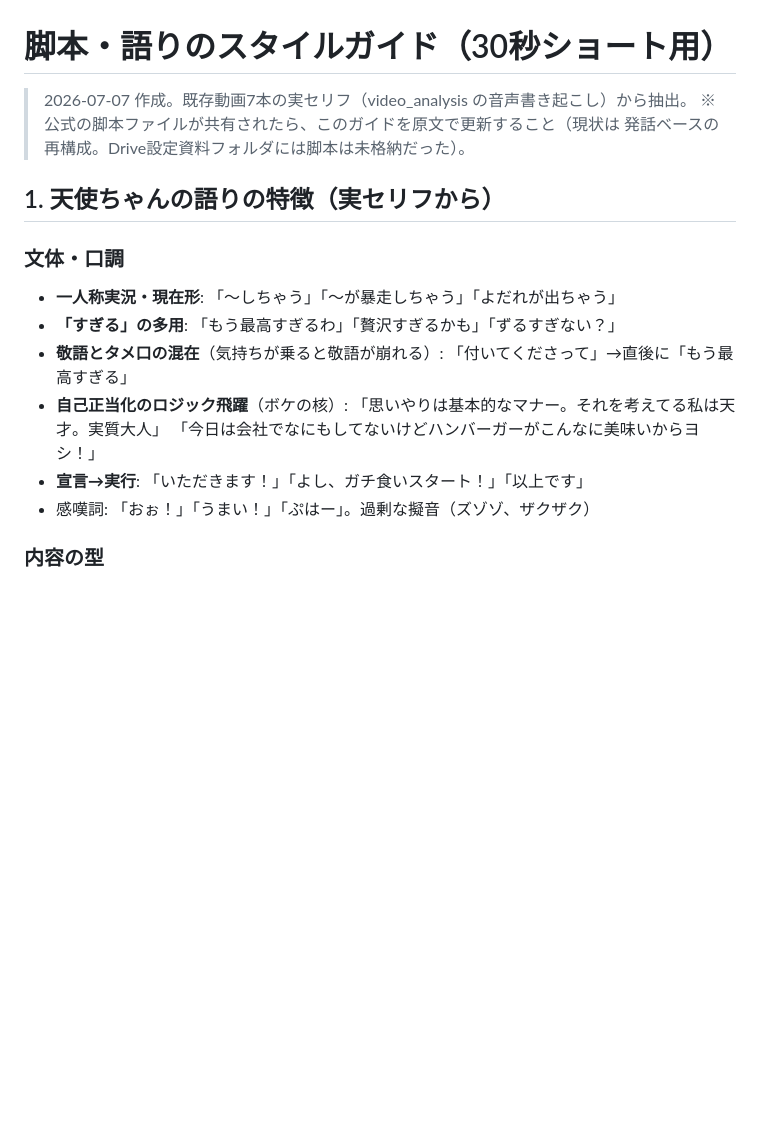
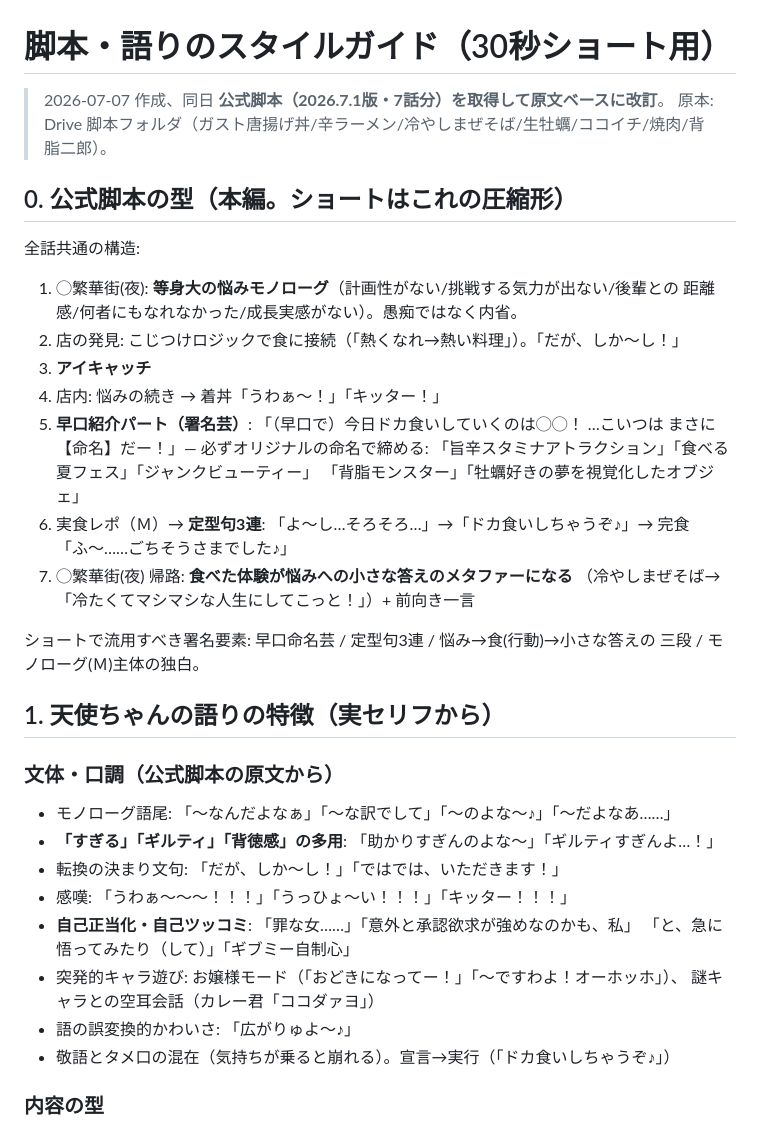
Before and after one commit to RAIdq222/kazuki-workspace, a Markdown page: docs/shorts-script-style.md, the part around the change. Drawn GitHub-style; blank space fills up the shorter version.

Commit message:
Upgrade script style guide with official scripts (7 episodes, 2026.7.1)
公式脚本から全話共通構造（悩み→こじつけ→早口命名芸→定型句3連→帰路の答え）と
原文の語彙・決まり文句を抽出してガイドを原文ベースに改訂

Co-Authored-By: Claude Fable 5 <noreply@anthropic.com>
Claude-Session: https://claude.ai/code/session_01E7TiS1aFMiB9PfrBgaxYM2

```diff
--- a/docs/shorts-script-style.md
+++ b/docs/shorts-script-style.md
@@ -1,21 +1,41 @@
 # 脚本・語りのスタイルガイド（30秒ショート用）
 
-> 2026-07-07 作成。既存動画7本の実セリフ（video_analysis の音声書き起こし）から抽出。
-> ※公式の脚本ファイルが共有されたら、このガイドを原文で更新すること（現状は
->   発話ベースの再構成。Drive設定資料フォルダには脚本は未格納だった）。
+> 2026-07-07 作成、同日 **公式脚本（2026.7.1版・7話分）を取得して原文ベースに改訂**。
+> 原本: Drive 脚本フォルダ（ガスト唐揚げ丼/辛ラーメン/冷やしまぜそば/生牡蠣/ココイチ/焼肉/背脂二郎）。
+
+## 0. 公式脚本の型（本編。ショートはこれの圧縮形）
+
+全話共通の構造:
+1. ◯繁華街(夜): **等身大の悩みモノローグ**（計画性がない/挑戦する気力が出ない/後輩との
+   距離感/何者にもなれなかった/成長実感がない）。愚痴ではなく内省。
+2. 店の発見: こじつけロジックで食に接続（「熱くなれ→熱い料理」）。「だが、しか〜し！」
+3. **アイキャッチ**
+4. 店内: 悩みの続き → 着丼「うわぁ〜！」「キッター！」
+5. **早口紹介パート（署名芸）**: 「（早口で）今日ドカ食いしていくのは◯◯！ …こいつは
+   まさに【命名】だー！」— 必ずオリジナルの命名で締める:
+   「旨辛スタミナアトラクション」「食べる夏フェス」「ジャンクビューティー」
+   「背脂モンスター」「牡蠣好きの夢を視覚化したオブジェ」
+6. 実食レポ（Ｍ）→ **定型句3連**: 「よ〜し…そろそろ…」→「ドカ食いしちゃうぞ♪」→
+   完食「ふ〜……ごちそうさまでした♪」
+7. ◯繁華街(夜) 帰路: **食べた体験が悩みへの小さな答えのメタファーになる**
+   （冷やしまぜそば→「冷たくてマシマシな人生にしてこっと！」）+ 前向き一言
+
+ショートで流用すべき署名要素: 早口命名芸 / 定型句3連 / 悩み→食(行動)→小さな答えの
+三段 / モノローグ(Ｍ)主体の独白。
 
 ## 1. 天使ちゃんの語りの特徴（実セリフから）
 
-### 文体・口調
-- **一人称実況・現在形**: 「〜しちゃう」「〜が暴走しちゃう」「よだれが出ちゃう」
-- **「すぎる」の多用**: 「もう最高すぎるわ」「贅沢すぎるかも」「ずるすぎない？」
-- **敬語とタメ口の混在**（気持ちが乗ると敬語が崩れる）:
-  「付いてくださって」→直後に「もう最高すぎる」
-- **自己正当化のロジック飛躍**（ボケの核）:
-  「思いやりは基本的なマナー。それを考えてる私は天才。実質大人」
-  「今日は会社でなにもしてないけどハンバーガーがこんなに美味いからヨシ！」
-- **宣言→実行**: 「いただきます！」「よし、ガチ食いスタート！」「以上です」
-- 感嘆詞: 「おぉ！」「うまい！」「ぷはー」。過剰な擬音（ズゾゾ、ザクザク）
+### 文体・口調（公式脚本の原文から）
+- モノローグ語尾: 「〜なんだよなぁ」「〜な訳でして」「〜のよな〜♪」「〜だよなあ……」
+- **「すぎる」「ギルティ」「背徳感」の多用**: 「助かりすぎんのよな〜」「ギルティすぎんよ…！」
+- 転換の決まり文句: 「だが、しか〜し！」「ではでは、いただきます！」
+- 感嘆: 「うわぁ〜〜〜！！！」「うっひょ〜い！！！」「キッター！！！」
+- **自己正当化・自己ツッコミ**: 「罪な女……」「意外と承認欲求が強めなのかも、私」
+  「と、急に悟ってみたり（して）」「ギブミー自制心」
+- 突発的キャラ遊び: お嬢様モード（「おどきになってー！」「〜ですわよ！オーホッホ」）、
+  謎キャラとの空耳会話（カレー君「ココダァヨ」）
+- 語の誤変換的かわいさ: 「広がりゅよ〜♪」
+- 敬語とタメ口の混在（気持ちが乗ると崩れる）。宣言→実行（「ドカ食いしちゃうぞ♪」）
 
 ### 内容の型
 - 理不尽（会社・先輩）→ 小さな回復（食・ぬい・夜）の往復
```
